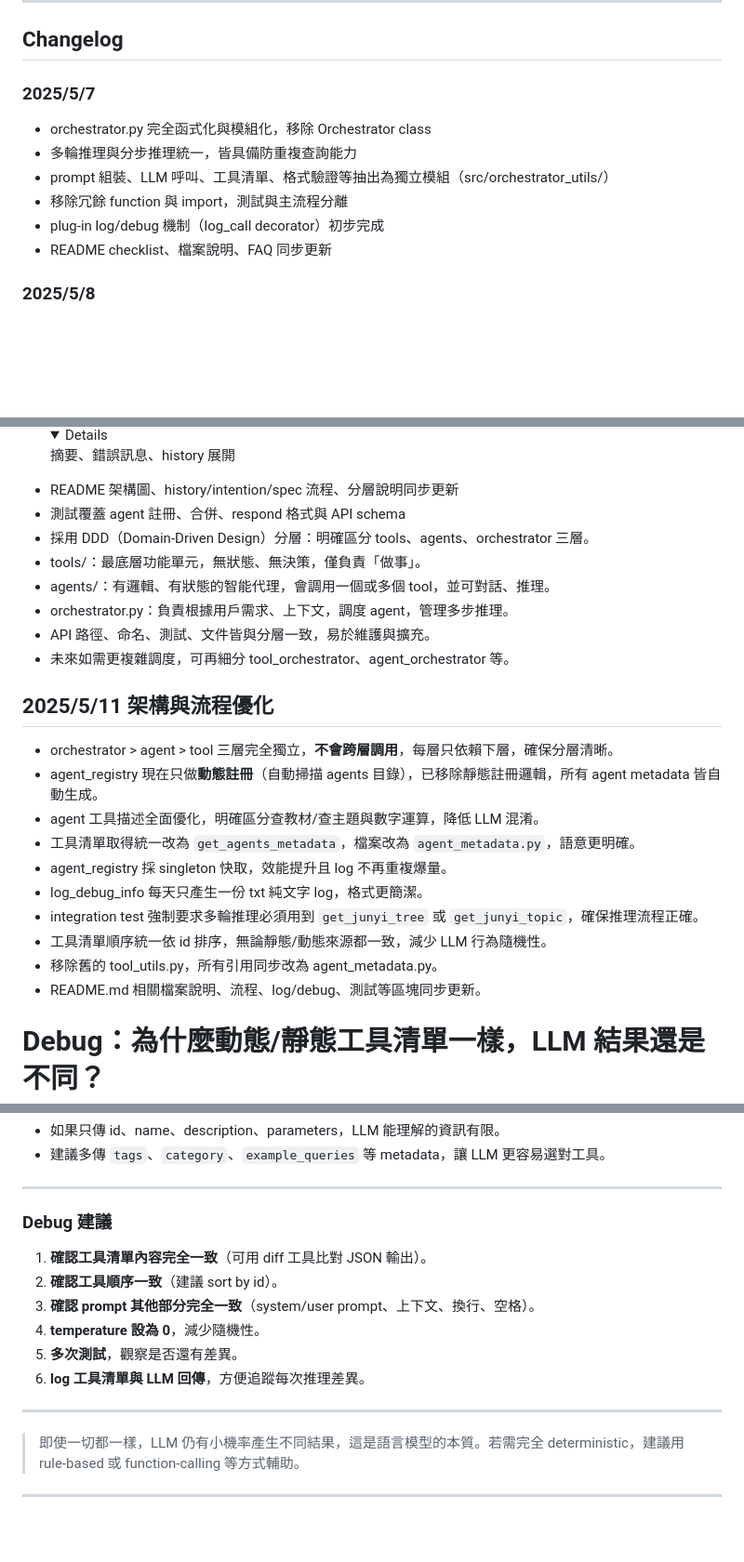
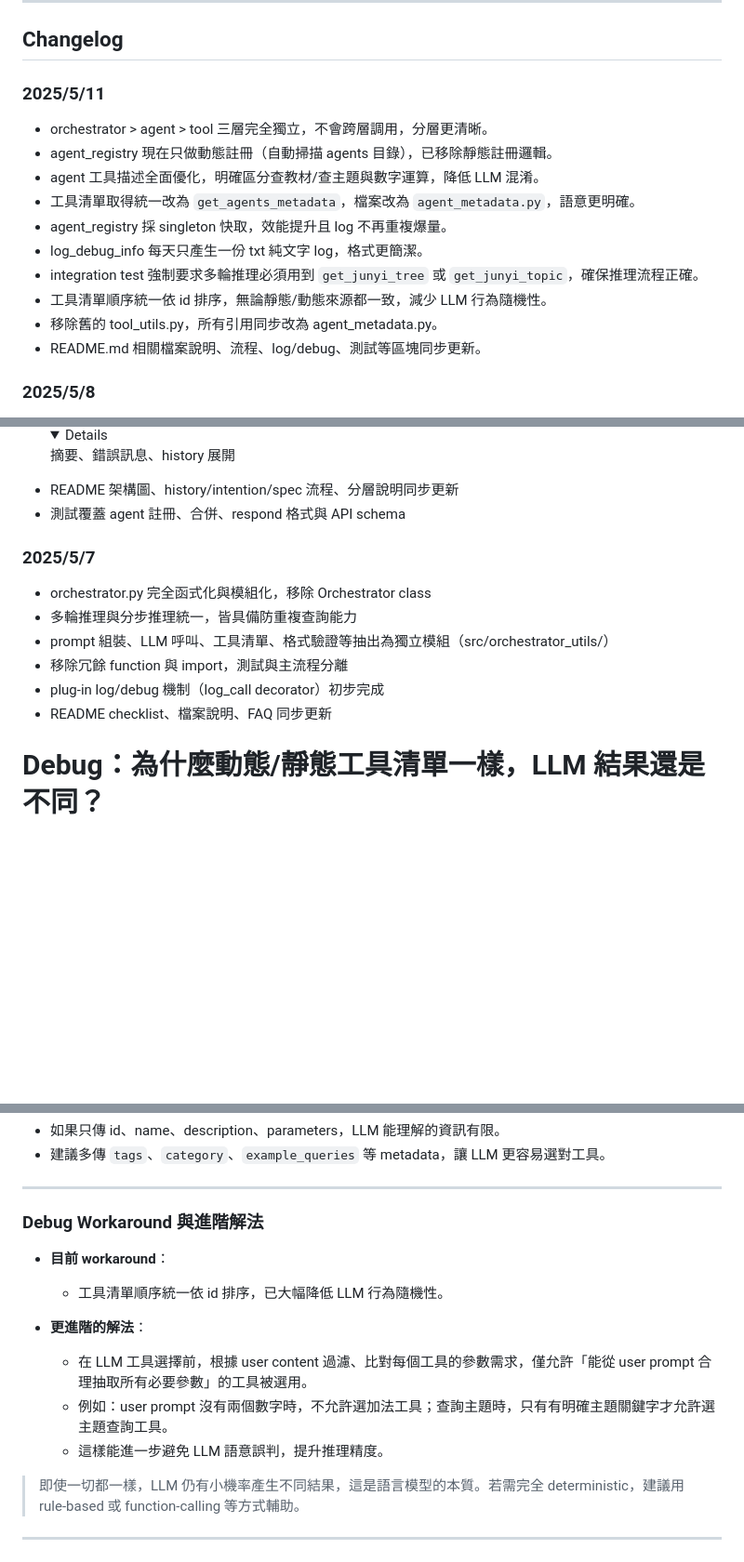
Before and after one commit to Youngger9765/mcp_test, a Markdown page: README.md, 3 parts joined by grey strips. Shown at 93% size. Rendered like a GitHub page; folded sections open; blank space fills up the shorter version.

```diff
--- a/README.md
+++ b/README.md
@@ -373,13 +373,17 @@ PYTHONPATH=. pytest --cov=src tests/
 
 ## Changelog
 
-### 2025/5/7
-- orchestrator.py 完全函式化與模組化，移除 Orchestrator class
-- 多輪推理與分步推理統一，皆具備防重複查詢能力
-- prompt 組裝、LLM 呼叫、工具清單、格式驗證等抽出為獨立模組（src/orchestrator_utils/）
-- 移除冗餘 function 與 import，測試與主流程分離
-- plug-in log/debug 機制（log_call decorator）初步完成
-- README checklist、檔案說明、FAQ 同步更新
+### 2025/5/11
+- orchestrator > agent > tool 三層完全獨立，不會跨層調用，分層更清晰。
+- agent_registry 現在只做動態註冊（自動掃描 agents 目錄），已移除靜態註冊邏輯。
+- agent 工具描述全面優化，明確區分查教材/查主題與數字運算，降低 LLM 混淆。
+- 工具清單取得統一改為 `get_agents_metadata`，檔案改為 `agent_metadata.py`，語意更明確。
+- agent_registry 採 singleton 快取，效能提升且 log 不再重複爆量。
+- log_debug_info 每天只產生一份 txt 純文字 log，格式更簡潔。
+- integration test 強制要求多輪推理必須用到 `get_junyi_tree` 或 `get_junyi_topic`，確保推理流程正確。
+- 工具清單順序統一依 id 排序，無論靜態/動態來源都一致，減少 LLM 行為隨機性。
+- 移除舊的 tool_utils.py，所有引用同步改為 agent_metadata.py。
+- README.md 相關檔案說明、流程、log/debug、測試等區塊同步更新。
 
 ### 2025/5/8
 - 完成 DDD 分層重構（tools/agents/orchestrator），分層明確、命名標準化
@@ -391,27 +395,14 @@ PYTHONPATH=. pytest --cov=src tests/
 - UX 優化：意圖 label、<details> 摘要、錯誤訊息、history 展開
 - README 架構圖、history/intention/spec 流程、分層說明同步更新
 - 測試覆蓋 agent 註冊、合併、respond 格式與 API schema
-- 採用 DDD（Domain-Driven Design）分層：明確區分 tools、agents、orchestrator 三層。
-- tools/：最底層功能單元，無狀態、無決策，僅負責「做事」。
-- agents/：有邏輯、有狀態的智能代理，會調用一個或多個 tool，並可對話、推理。
-- orchestrator.py：負責根據用戶需求、上下文，調度 agent，管理多步推理。
-- API 路徑、命名、測試、文件皆與分層一致，易於維護與擴充。
-- 未來如需更複雜調度，可再細分 tool_orchestrator、agent_orchestrator 等。
 
-## 2025/5/11 架構與流程優化
-
-- orchestrator > agent > tool 三層完全獨立，**不會跨層調用**，每層只依賴下層，確保分層清晰。
-- agent_registry 現在只做**動態註冊**（自動掃描 agents 目錄），已移除靜態註冊邏輯，所有 agent metadata 皆自動生成。
-- agent 工具描述全面優化，明確區分查教材/查主題與數字運算，降低 LLM 混淆。
-- 工具清單取得統一改為 `get_agents_metadata`，檔案改為 `agent_metadata.py`，語意更明確。
-- agent_registry 採 singleton 快取，效能提升且 log 不再重複爆量。
-- log_debug_info 每天只產生一份 txt 純文字 log，格式更簡潔。
-- integration test 強制要求多輪推理必須用到 `get_junyi_tree` 或 `get_junyi_topic`，確保推理流程正確。
-- 工具清單順序統一依 id 排序，無論靜態/動態來源都一致，減少 LLM 行為隨機性。
-- 移除舊的 tool_utils.py，所有引用同步改為 agent_metadata.py。
-- README.md 相關檔案說明、流程、log/debug、測試等區塊同步更新。
-
-
+### 2025/5/7
+- orchestrator.py 完全函式化與模組化，移除 Orchestrator class
+- 多輪推理與分步推理統一，皆具備防重複查詢能力
+- prompt 組裝、LLM 呼叫、工具清單、格式驗證等抽出為獨立模組（src/orchestrator_utils/）
+- 移除冗餘 function 與 import，測試與主流程分離
+- plug-in log/debug 機制（log_call decorator）初步完成
+- README checklist、檔案說明、FAQ 同步更新
 
 # Debug：為什麼動態/靜態工具清單一樣，LLM 結果還是不同？
 
@@ -441,16 +433,15 @@ PYTHONPATH=. pytest --cov=src tests/
 
 ---
 
-### Debug 建議
+### Debug Workaround 與進階解法
 
-1. **確認工具清單內容完全一致**（可用 diff 工具比對 JSON 輸出）。
-2. **確認工具順序一致**（建議 sort by id）。
-3. **確認 prompt 其他部分完全一致**（system/user prompt、上下文、換行、空格）。
-4. **temperature 設為 0**，減少隨機性。
-5. **多次測試**，觀察是否還有差異。
-6. **log 工具清單與 LLM 回傳**，方便追蹤每次推理差異。
+- **目前 workaround**：
+  - 工具清單順序統一依 id 排序，已大幅降低 LLM 行為隨機性。
 
----
+- **更進階的解法**：
+  - 在 LLM 工具選擇前，根據 user content 過濾、比對每個工具的參數需求，僅允許「能從 user prompt 合理抽取所有必要參數」的工具被選用。
+  - 例如：user prompt 沒有兩個數字時，不允許選加法工具；查詢主題時，只有有明確主題關鍵字才允許選主題查詢工具。
+  - 這樣能進一步避免 LLM 語意誤判，提升推理精度。
 
 > 即使一切都一樣，LLM 仍有小機率產生不同結果，這是語言模型的本質。若需完全 deterministic，建議用 rule-based 或 function-calling 等方式輔助。
 
```
Also changed, not shown: other parts of README.md (+1 -0 lines).
